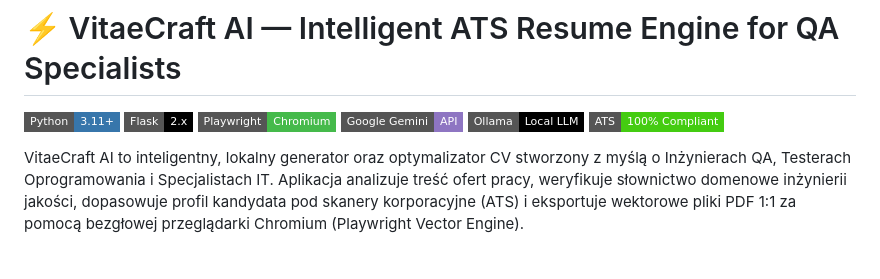
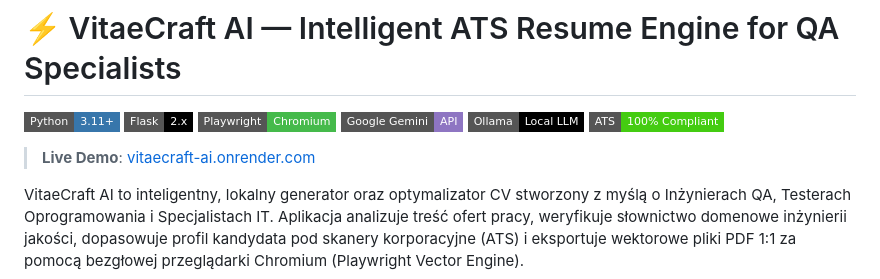
Before and after one commit to jablefthookcross/luxury_cv-builder, a Markdown page: README.md, the part around the change. Drawn GitHub-style; badges without logos; blank space fills up the shorter version.

Commit message:
docs: add live demo link to README

```diff
--- a/README.md
+++ b/README.md
@@ -6,6 +6,8 @@
 [![Gemini](https://img.shields.io/badge/Google_Gemini-API-8E75C2?logo=google&logoColor=white&style=flat-square)](https://ai.google.dev/)
 [![Ollama](https://img.shields.io/badge/Ollama-Local_LLM-black?style=flat-square)](https://ollama.ai/)
 [![ATS](https://img.shields.io/badge/ATS-100%25_Compliant-success?style=flat-square)](https://workday.com)
+
+> **Live Demo**: [vitaecraft-ai.onrender.com](https://vitaecraft-ai.onrender.com)
 
 VitaeCraft AI to inteligentny, lokalny generator oraz optymalizator CV stworzony z myślą o Inżynierach QA, Testerach Oprogramowania i Specjalistach IT. Aplikacja analizuje treść ofert pracy, weryfikuje słownictwo domenowe inżynierii jakości, dopasowuje profil kandydata pod skanery korporacyjne (ATS) i eksportuje wektorowe pliki PDF 1:1 za pomocą bezgłowej przeglądarki Chromium (Playwright Vector Engine).
 
```
